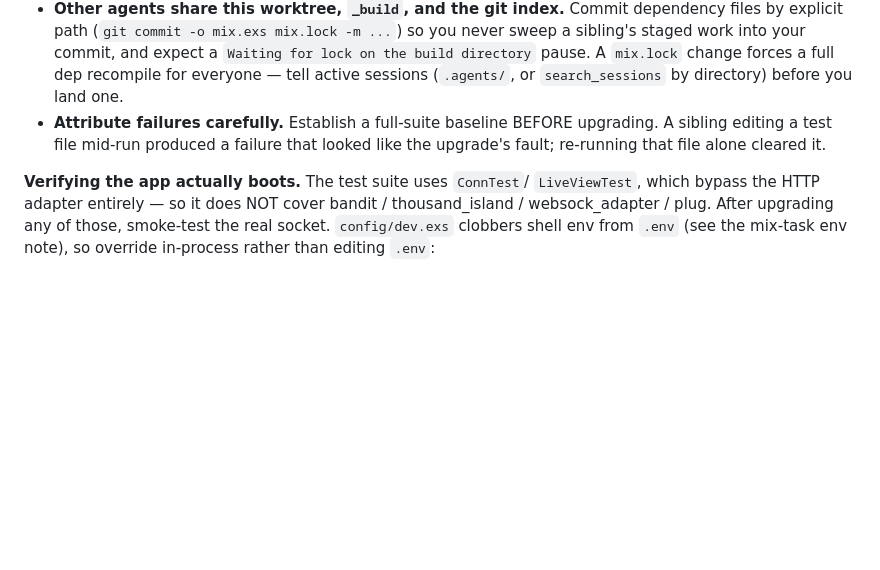
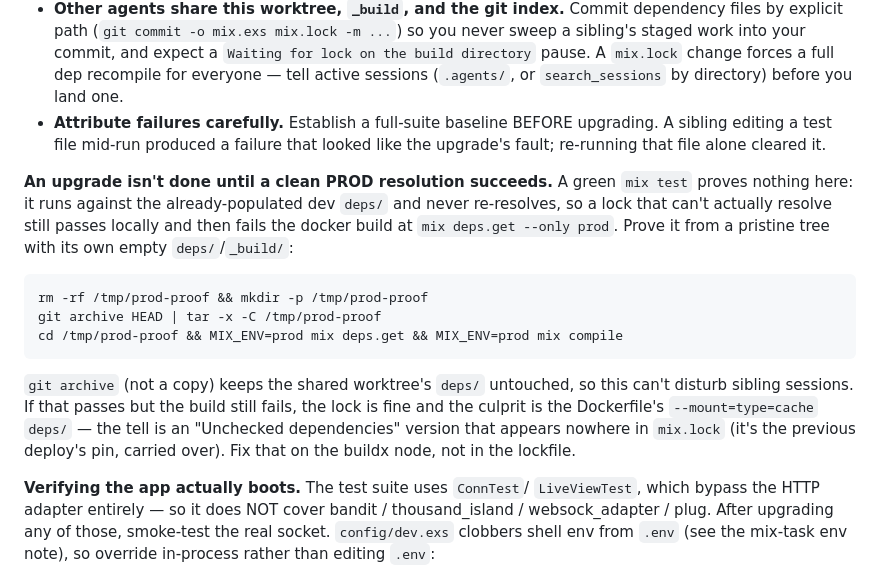
Before and after one commit to zingbretsen/orca_hub, a Markdown page: CLAUDE.md, the part around the change. Drawn GitHub-style; blank space fills up the shorter version.

Commit message:
Document the clean prod-resolution gate in the dependency-upgrade workflow
A green `mix test` runs against the already-populated dev `deps/` and never
re-resolves, so it cannot catch a lock that fails `mix deps.get --only prod`
in the docker build. Add the pristine-tree `git archive` proof to the
workflow, plus the tell that distinguishes a bad lockfile from a stale
buildx `deps/` cache mount (an "Unchecked dependencies" version that appears
nowhere in mix.lock is the previous deploy's pin, carried over).

OrcaHub-Session: 1cc787f8-d23c-4a94-93d4-0cefa6c503fe

````diff
--- a/CLAUDE.md
+++ b/CLAUDE.md
@@ -239,6 +239,25 @@ dep with no changelog and no GitHub Releases.
   upgrading. A sibling editing a test file mid-run produced a failure that looked
   like the upgrade's fault; re-running that file alone cleared it.
 
+**An upgrade isn't done until a clean PROD resolution succeeds.** A green
+`mix test` proves nothing here: it runs against the already-populated dev
+`deps/` and never re-resolves, so a lock that can't actually resolve still
+passes locally and then fails the docker build at `mix deps.get --only prod`.
+Prove it from a pristine tree with its own empty `deps/`/`_build/`:
+
+```
+rm -rf /tmp/prod-proof && mkdir -p /tmp/prod-proof
+git archive HEAD | tar -x -C /tmp/prod-proof
+cd /tmp/prod-proof && MIX_ENV=prod mix deps.get && MIX_ENV=prod mix compile
+```
+
+`git archive` (not a copy) keeps the shared worktree's `deps/` untouched, so
+this can't disturb sibling sessions. If that passes but the build still fails,
+the lock is fine and the culprit is the Dockerfile's `--mount=type=cache`
+`deps/` — the tell is an "Unchecked dependencies" version that appears nowhere
+in `mix.lock` (it's the previous deploy's pin, carried over). Fix that on the
+buildx node, not in the lockfile.
+
 **Verifying the app actually boots.** The test suite uses `ConnTest`/
 `LiveViewTest`, which bypass the HTTP adapter entirely — so it does NOT cover
 bandit / thousand_island / websock_adapter / plug. After upgrading any of those,
````
